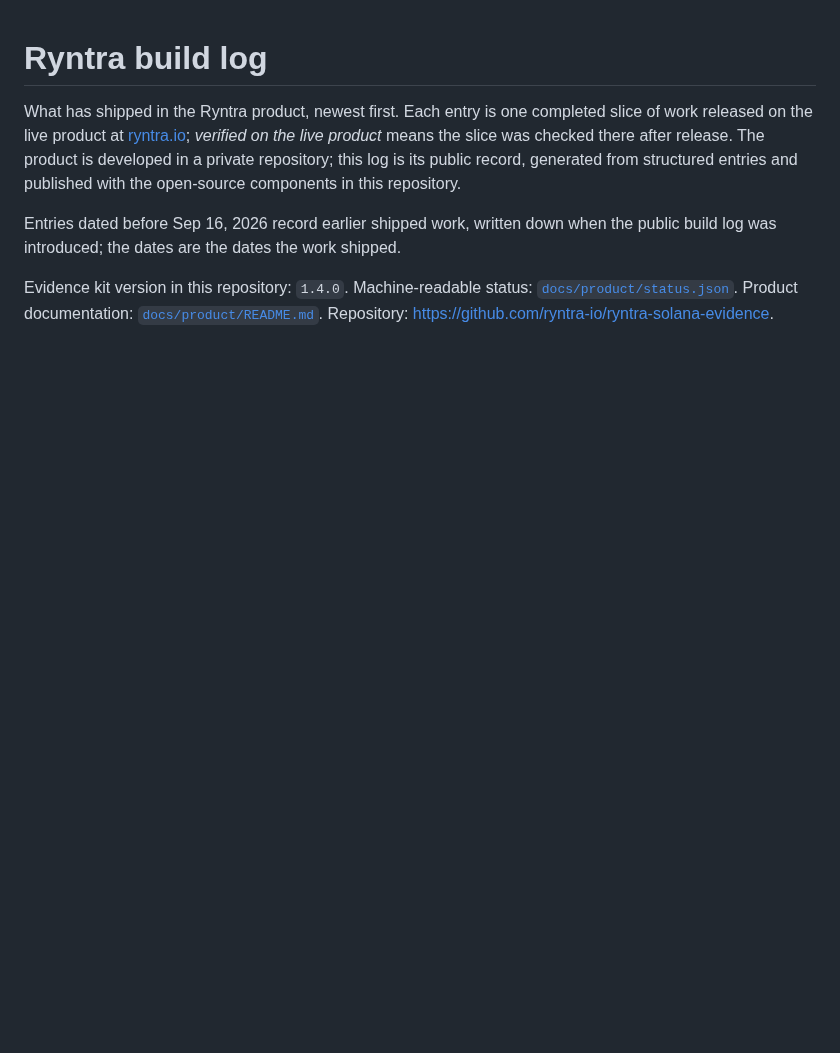
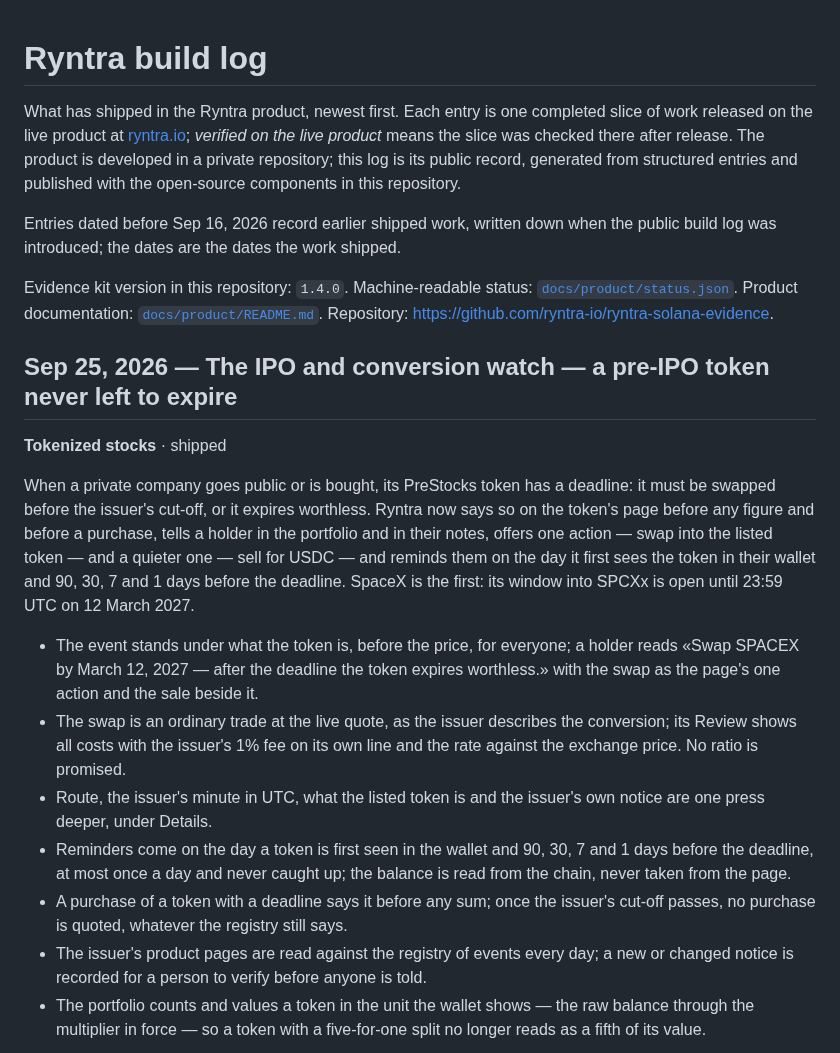
Before and after one commit to ryntra-io/ryntra-solana-evidence, a Markdown page: BUILDLOG.md, the part around one of its changes. GitHub-like rendering; blank space fills up the shorter version.

```diff
--- a/BUILDLOG.md
+++ b/BUILDLOG.md
@@ -5,3 +5,18 @@ What has shipped in the Ryntra product, newest first. Each entry is one complete
 Entries dated before Sep 16, 2026 record earlier shipped work, written down when the public build log was introduced; the dates are the dates the work shipped.
 
 Evidence kit version in this repository: `1.4.0`. Machine-readable status: [`docs/product/status.json`](docs/product/status.json). Product documentation: [`docs/product/README.md`](docs/product/README.md). Repository: https://github.com/ryntra-io/ryntra-solana-evidence.
+
+## Sep 25, 2026 — The IPO and conversion watch — a pre-IPO token never left to expire
+
+**Tokenized stocks** · shipped
+
+When a private company goes public or is bought, its PreStocks token has a deadline: it must be swapped before the issuer's cut-off, or it expires worthless. Ryntra now says so on the token's page before any figure and before a purchase, tells a holder in the portfolio and in their notes, offers one action — swap into the listed token — and a quieter one — sell for USDC — and reminds them on the day it first sees the token in their wallet and 90, 30, 7 and 1 days before the deadline. SpaceX is the first: its window into SPCXx is open until 23:59 UTC on 12 March 2027.
+
+- The event stands under what the token is, before the price, for everyone; a holder reads «Swap SPACEX by March 12, 2027 — after the deadline the token expires worthless.» with the swap as the page's one action and the sale beside it.
+- The swap is an ordinary trade at the live quote, as the issuer describes the conversion; its Review shows all costs with the issuer's 1% fee on its own line and the rate against the exchange price. No ratio is promised.
+- Route, the issuer's minute in UTC, what the listed token is and the issuer's own notice are one press deeper, under Details.
+- Reminders come on the day a token is first seen in the wallet and 90, 30, 7 and 1 days before the deadline, at most once a day and never caught up; the balance is read from the chain, never taken from the page.
+- A purchase of a token with a deadline says it before any sum; once the issuer's cut-off passes, no purchase is quoted, whatever the registry still says.
+- The issuer's product pages are read against the registry of events every day; a new or changed notice is recorded for a person to verify before anyone is told.
+- The portfolio counts and values a token in the unit the wallet shows — the raw balance through the multiplier in force — so a token with a five-for-one split no longer reads as a fifth of its value.
+
```
Also changed, not shown: other parts of BUILDLOG.md (+11 -0 lines), docs/product/tokenized-stocks.md (+34 -1 lines), docs/screenshots/stock-private-buy-warning.png (added), docs/screenshots/stock-private-conversion.png (added), 4 other files.
